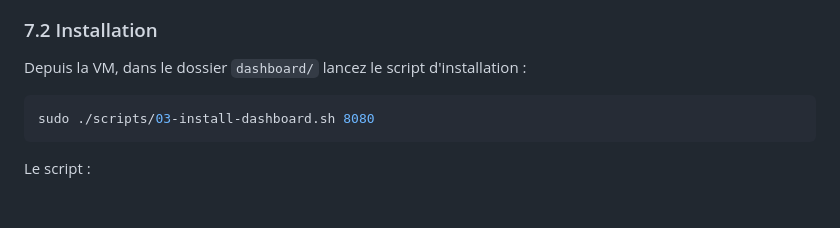
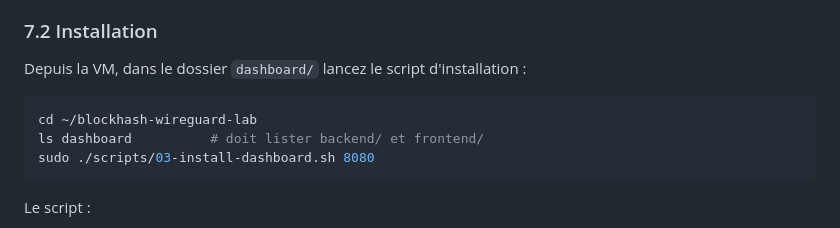
Before and after one commit to dspitech/blockhash-wireguard-lab, a Markdown page: README.md, the part around one of its changes. GitHub-like rendering; blank space fills up the shorter version.

Commit message:
Enhance README with images and deployment instructions
Added images and improved instructions in the README.

````diff
--- a/README.md
+++ b/README.md
@@ -317,6 +351,8 @@ Aucune base de données : l'API lit directement l'état WireGuard en direct (`wg
 Depuis la VM, dans le dossier `dashboard/` lancez le script d'installation :
 
 ```bash
+cd ~/blockhash-wireguard-lab
+ls dashboard          # doit lister backend/ et frontend/
 sudo ./scripts/03-install-dashboard.sh 8080
 ```
 
````
Also changed, not shown: other parts of README.md (+42 -1 lines).
